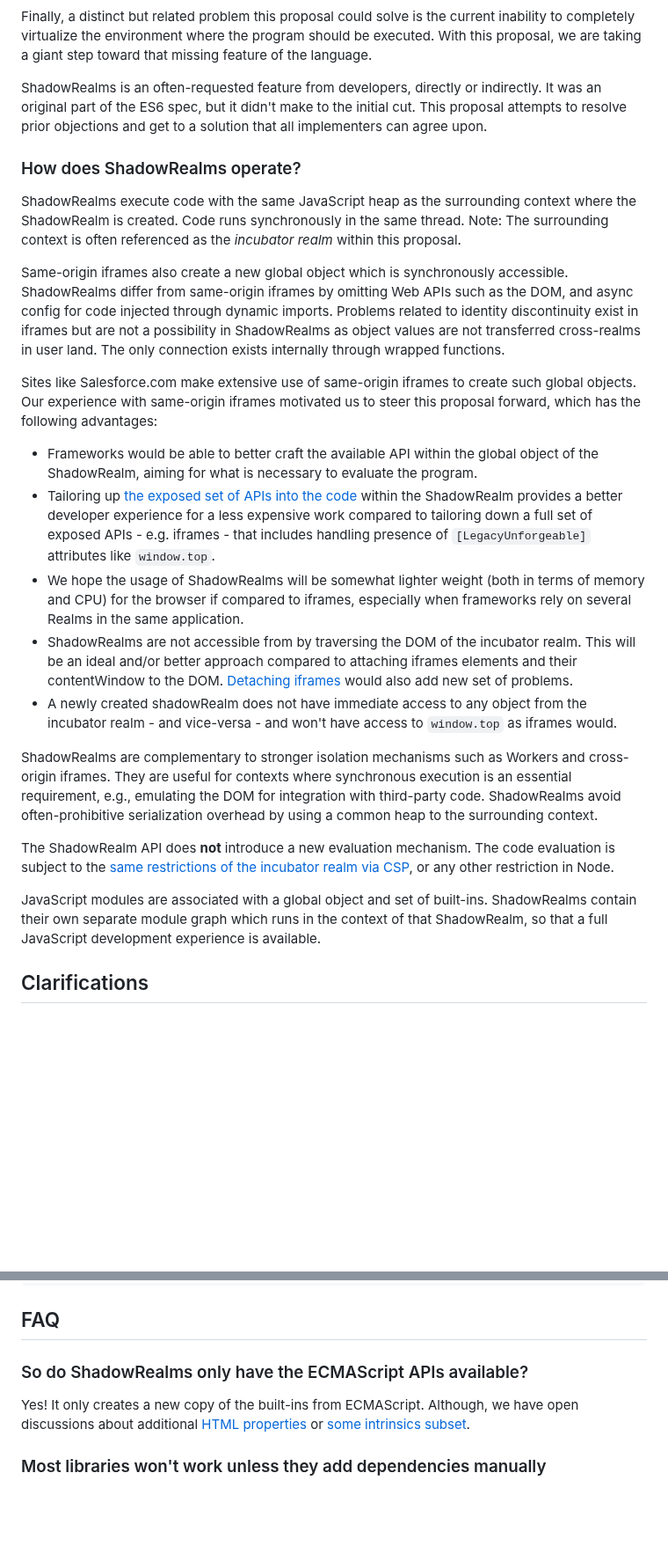
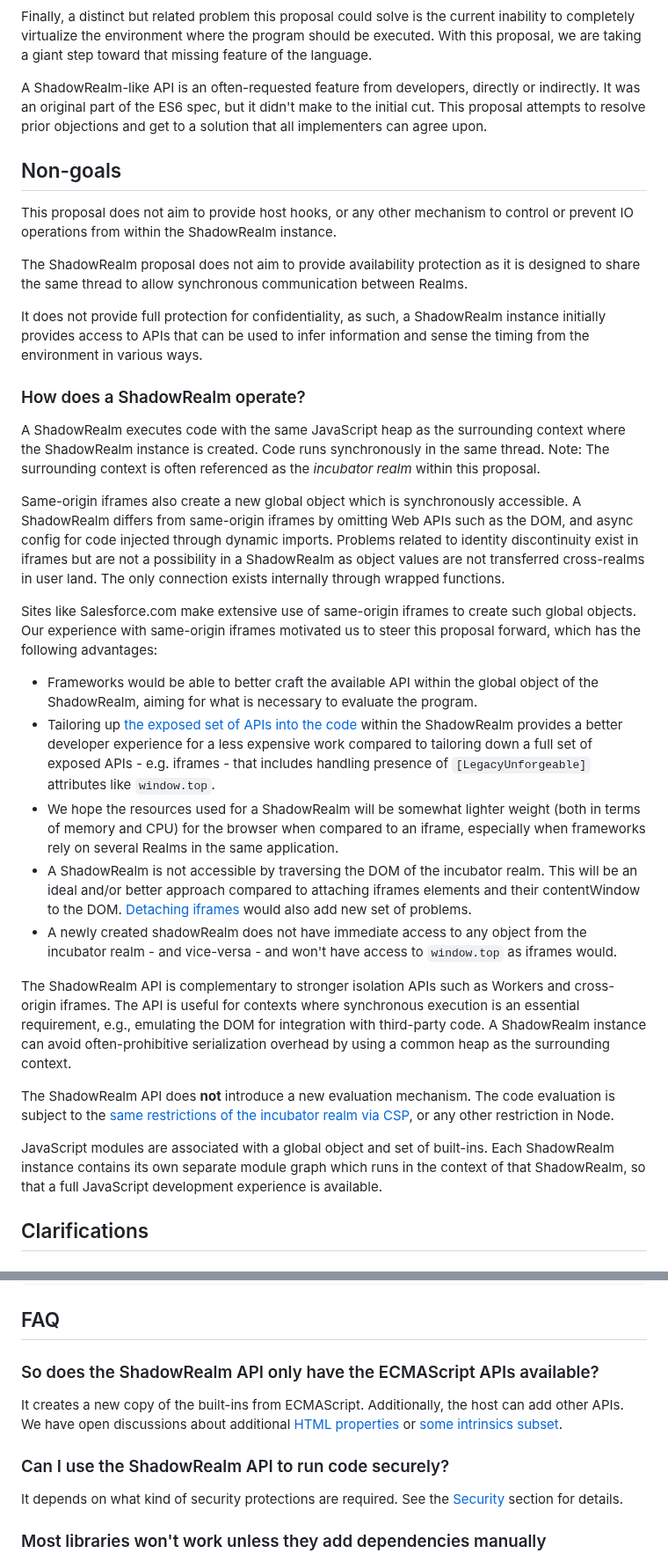
Before and after one commit to tc39/proposal-shadowrealm, a Markdown page: explainer.md, 2 parts joined by grey strips. Shown at 88% size. Rendered like a GitHub page; blank space fills up the shorter version.

```diff
--- a/explainer.md
+++ b/explainer.md
@@ -118,27 +118,35 @@ In addition to the motivations given above, another commonly-cited motivation is
 
 Finally, a distinct but related problem this proposal could solve is the current inability to completely virtualize the environment where the program should be executed. With this proposal, we are taking a giant step toward that missing feature of the language.
 
-ShadowRealms is an often-requested feature from developers, directly or indirectly. It was an original part of the ES6 spec, but it didn't make to the initial cut. This proposal attempts to resolve prior objections and get to a solution that all implementers can agree upon.
+A ShadowRealm-like API is an often-requested feature from developers, directly or indirectly. It was an original part of the ES6 spec, but it didn't make to the initial cut. This proposal attempts to resolve prior objections and get to a solution that all implementers can agree upon.
 
-### <a name='Operation'></a>How does ShadowRealms operate?
+## <a name='Nongoals'></a>Non-goals
 
-ShadowRealms execute code with the same JavaScript heap as the surrounding context where the ShadowRealm is created. Code runs synchronously in the same thread. Note: The surrounding context is often referenced as the _incubator realm_ within this proposal.
+This proposal does not aim to provide host hooks, or any other mechanism to control or prevent IO operations from within the ShadowRealm instance.
 
-Same-origin iframes also create a new global object which is synchronously accessible. ShadowRealms differ from same-origin iframes by omitting Web APIs such as the DOM, and async config for code injected through dynamic imports. Problems related to identity discontinuity exist in iframes but are not a possibility in ShadowRealms as object values are not transferred cross-realms in user land. The only connection exists internally through wrapped functions.
+The ShadowRealm proposal does not aim to provide availability protection as it is designed to share the same thread to allow synchronous communication between Realms.
+
+It does not provide full protection for confidentiality, as such, a ShadowRealm instance initially provides access to APIs that can be used to infer information and sense the timing from the environment in various ways.
+
+### <a name='Operation'></a>How does a ShadowRealm operate?
+
+A ShadowRealm executes code with the same JavaScript heap as the surrounding context where the ShadowRealm instance is created. Code runs synchronously in the same thread. Note: The surrounding context is often referenced as the _incubator realm_ within this proposal.
+
+Same-origin iframes also create a new global object which is synchronously accessible. A ShadowRealm differs from same-origin iframes by omitting Web APIs such as the DOM, and async config for code injected through dynamic imports. Problems related to identity discontinuity exist in iframes but are not a possibility in a ShadowRealm as object values are not transferred cross-realms in user land. The only connection exists internally through wrapped functions.
 
 Sites like Salesforce.com make extensive use of same-origin iframes to create such global objects. Our experience with same-origin iframes motivated us to steer this proposal forward, which has the following advantages:
 
 - Frameworks would be able to better craft the available API within the global object of the ShadowRealm, aiming for what is necessary to evaluate the program.
 - Tailoring up [the exposed set of APIs into the code](#VirtualizedEnvironment) within the ShadowRealm provides a better developer experience for a less expensive work compared to tailoring down a full set of exposed APIs - e.g. iframes - that includes handling presence of `[LegacyUnforgeable]` attributes like `window.top`.
-- We hope the usage of ShadowRealms will be somewhat lighter weight (both in terms of memory and CPU) for the browser if compared to iframes, especially when frameworks rely on several Realms in the same application.
-- ShadowRealms are not accessible from by traversing the DOM of the incubator realm. This will be an ideal and/or better approach compared to attaching iframes elements and their contentWindow to the DOM. [Detaching iframes](#Iframes) would also add new set of problems.
+- We hope the resources used for a ShadowRealm will be somewhat lighter weight (both in terms of memory and CPU) for the browser when compared to an iframe, especially when frameworks rely on several Realms in the same application.
+- A ShadowRealm is not accessible by traversing the DOM of the incubator realm. This will be an ideal and/or better approach compared to attaching iframes elements and their contentWindow to the DOM. [Detaching iframes](#Iframes) would also add new set of problems.
 - A newly created shadowRealm does not have immediate access to any object from the incubator realm - and vice-versa - and won't have access to `window.top` as iframes would.
 
-ShadowRealms are complementary to stronger isolation mechanisms such as Workers and cross-origin iframes. They are useful for contexts where synchronous execution is an essential requirement, e.g., emulating the DOM for integration with third-party code. ShadowRealms avoid often-prohibitive serialization overhead by using a common heap to the surrounding context.
+The ShadowRealm API is complementary to stronger isolation APIs such as Workers and cross-origin iframes. The API is useful for contexts where synchronous execution is an essential requirement, e.g., emulating the DOM for integration with third-party code. A ShadowRealm instance can avoid often-prohibitive serialization overhead by using a common heap as the surrounding context.
 
 The ShadowRealm API does __not__ introduce a new evaluation mechanism. The code evaluation is subject to the [same restrictions of the incubator realm via CSP](#Evaluation), or any other restriction in Node.
 
-JavaScript modules are associated with a global object and set of built-ins. ShadowRealms contain their own separate module graph which runs in the context of that ShadowRealm, so that a full JavaScript development experience is available.
+JavaScript modules are associated with a global object and set of built-ins. Each ShadowRealm instance contains its own separate module graph which runs in the context of that ShadowRealm, so that a full JavaScript development experience is available.
 
 ## <a name='Clarifications'></a>Clarifications
 
@@ -535,9 +567,13 @@ iframeWindow.top;
 
 ## <a name='FAQ'></a>FAQ
 
-### So do ShadowRealms only have the ECMAScript APIs available?
+### So does the ShadowRealm API only have the ECMAScript APIs available?
 
-Yes! It only creates a new copy of the built-ins from ECMAScript. Although, we have open discussions about additional [HTML properties](https://github.com/tc39/proposal-shadowrealm/issues/284) or [some intrinsics subset](https://github.com/tc39/proposal-shadowrealm/issues/288).
+It creates a new copy of the built-ins from ECMAScript. Additionally, the host can add other APIs. We have open discussions about additional [HTML properties](https://github.com/tc39/proposal-shadowrealm/issues/284) or [some intrinsics subset](https://github.com/tc39/proposal-shadowrealm/issues/288).
+
+### Can I use the ShadowRealm API to run code securely?
+
+It depends on what kind of security protections are required. See the [Security](#Security) section for details.
 
 ### Most libraries won't work unless they add dependencies manually
 
```
Also changed, not shown: other parts of explainer.md (+54 -30 lines).
